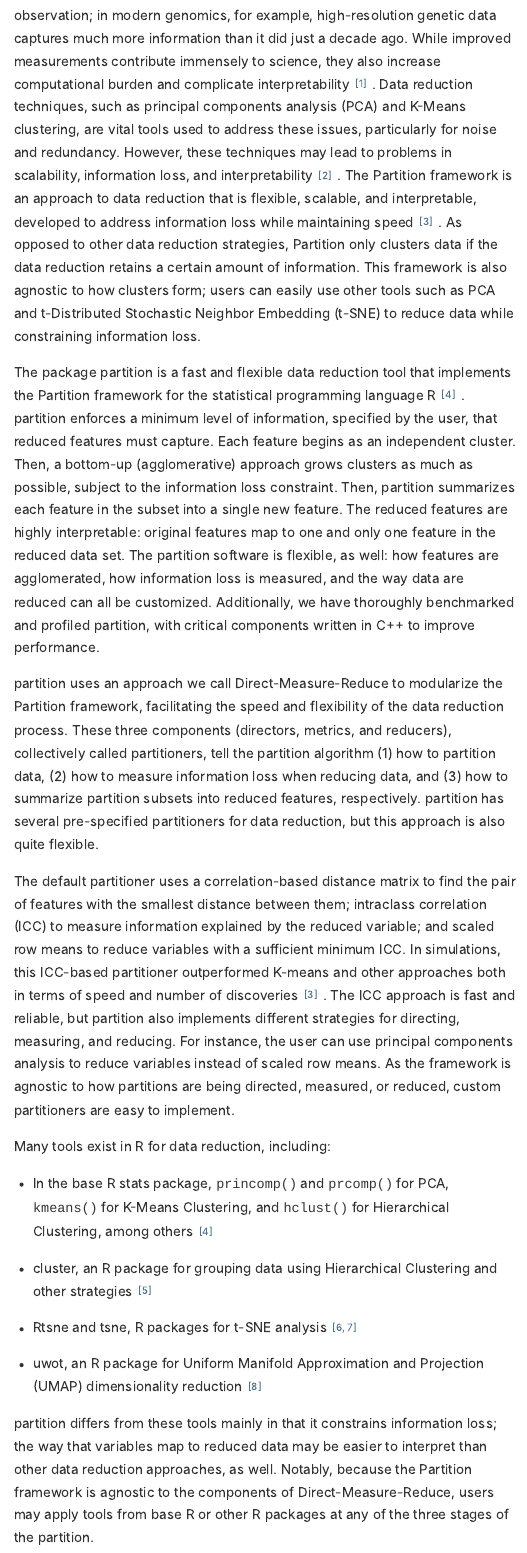
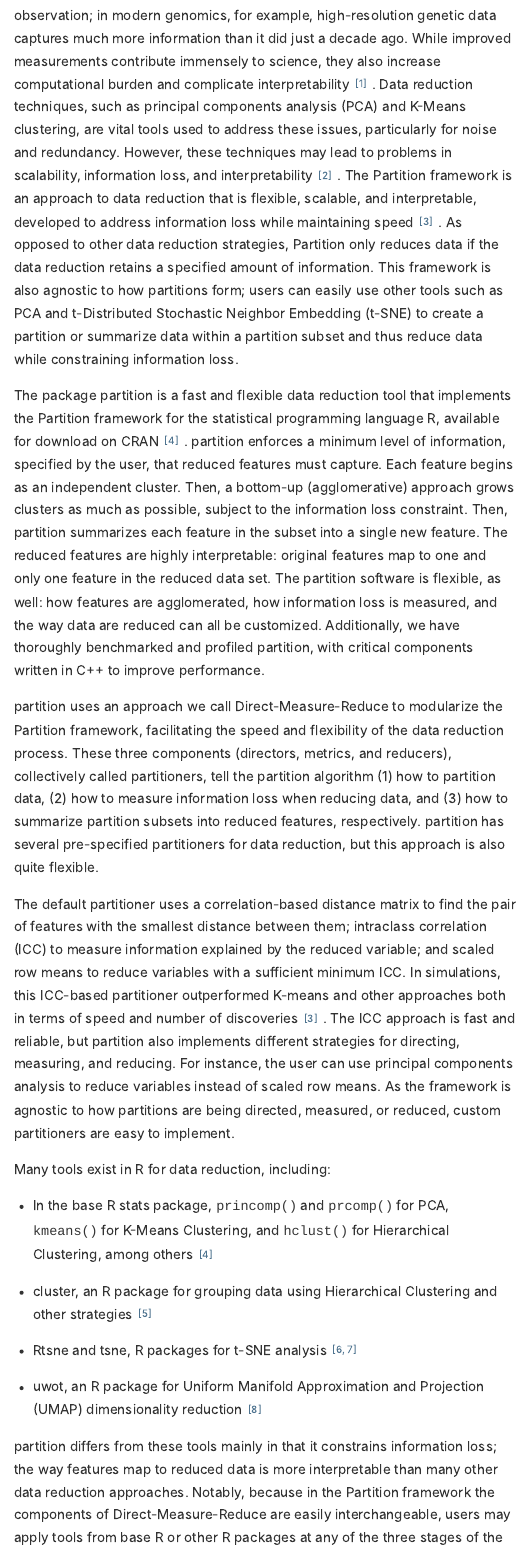
Before and after one commit to USCbiostats/partition, an R Markdown document (paper/paper.Rmd): the page in a window 1100 px wide, from 510 px down. The pictures show the output file paper/paper.html that the author committed with the source, opened offline.

Commit message:
JM edits

```diff
--- a/paper/paper.Rmd
+++ b/paper/paper.Rmd
@@ -23,9 +23,9 @@ knitr::opts_chunk$set(echo = TRUE)
 
 # Summary
 
-Data are increasingly feature-rich, including many variables for each observation; in modern genomics, for example, high-resolution genetic data captures much more information than it did just a decade ago. While improved measurements contribute immensely to science, they also increase computational burden and complicate interpretability [@karczewski2018]. Data reduction techniques, such as principal components analysis (PCA) and K-Means clustering, are vital tools used to address these issues, particularly for noise and redundancy. However, these techniques may lead to problems in scalability, information loss, and interpretability [@malod-dogin-2018]. The Partition framework is an approach to data reduction that is flexible, scalable, and interpretable, developed to address information loss while maintaining speed [@Millstein2019]. As opposed to other data reduction strategies, Partition only clusters data if the data reduction retains a certain amount of information. This framework is also agnostic to how clusters form; users can easily use other tools such as PCA and t-Distributed Stochastic Neighbor Embedding (t-SNE) to reduce data while constraining information loss.
+Data are increasingly feature-rich, including many variables for each observation; in modern genomics, for example, high-resolution genetic data captures much more information than it did just a decade ago. While improved measurements contribute immensely to science, they also increase computational burden and complicate interpretability [@karczewski2018]. Data reduction techniques, such as principal components analysis (PCA) and K-Means clustering, are vital tools used to address these issues, particularly for noise and redundancy. However, these techniques may lead to problems in scalability, information loss, and interpretability [@malod-dogin-2018]. The Partition framework is an approach to data reduction that is flexible, scalable, and interpretable, developed to address information loss while maintaining speed [@Millstein2019]. As opposed to other data reduction strategies, Partition only reduces data if the data reduction retains a specified amount of information. This framework is also agnostic to how partitions form; users can easily use other tools such as PCA and t-Distributed Stochastic Neighbor Embedding (t-SNE) to create a partition or summarize data within a partition subset and thus reduce data while constraining information loss.
 
-The package partition is a fast and flexible data reduction tool that implements the Partition framework for the statistical programming language R [@r-base]. partition enforces a minimum level of information, specified by the user, that reduced features must capture. Each feature begins as an independent cluster. Then, a bottom-up (agglomerative) approach grows clusters as much as possible, subject to the information loss constraint. Then, partition summarizes each feature in the subset into a single new feature. The reduced features are highly interpretable: original features map to one and only one feature in the reduced data set. The partition software is flexible, as well: how features are agglomerated, how information loss is measured, and the way data are reduced can all be customized. Additionally, we have thoroughly benchmarked and profiled partition, with critical components written in C++ to improve performance.
+The package partition is a fast and flexible data reduction tool that implements the Partition framework for the statistical programming language R, available for download on CRAN [@r-base]. partition enforces a minimum level of information, specified by the user, that reduced features must capture. Each feature begins as an independent cluster. Then, a bottom-up (agglomerative) approach grows clusters as much as possible, subject to the information loss constraint. Then, partition summarizes each feature in the subset into a single new feature. The reduced features are highly interpretable: original features map to one and only one feature in the reduced data set. The partition software is flexible, as well: how features are agglomerated, how information loss is measured, and the way data are reduced can all be customized. Additionally, we have thoroughly benchmarked and profiled partition, with critical components written in C++ to improve performance.
 
 partition uses an approach we call Direct-Measure-Reduce to modularize the Partition framework, facilitating the speed and flexibility of the data reduction process. These three components (directors, metrics, and reducers), collectively called partitioners, tell the partition algorithm (1) how to partition data, (2) how to measure information loss when reducing data, and (3) how to summarize partition subsets into reduced features, respectively. partition has several pre-specified partitioners for data reduction, but this approach is also quite flexible.
 
@@ -38,5 +38,5 @@ Many tools exist in R for data reduction, including:
 * Rtsne and tsne, R packages for t-SNE analysis [@r-Rtsne; @r-tsne]
 * uwot, an R package for Uniform Manifold Approximation and Projection (UMAP) dimensionality reduction [@r-uwot]
 
-partition differs from these tools mainly in that it constrains information loss; the way that variables map to reduced data may be easier to interpret than other data reduction approaches, as well. Notably, because the Partition framework is agnostic to the components of Direct-Measure-Reduce, users may apply tools from base R or other R packages at any of the three stages of the partition.
+partition differs from these tools mainly in that it constrains information loss; the way features map to reduced data is more interpretable than many other data reduction approaches. Notably, because in the Partition framework the components of Direct-Measure-Reduce are easily interchangeable, users may apply tools from base R or other R packages at any of the three stages of the partition.
 
```
Also changed, not shown: paper/paper.html, paper/paper.md, paper/paper.Rmd (2 more changed lines).
